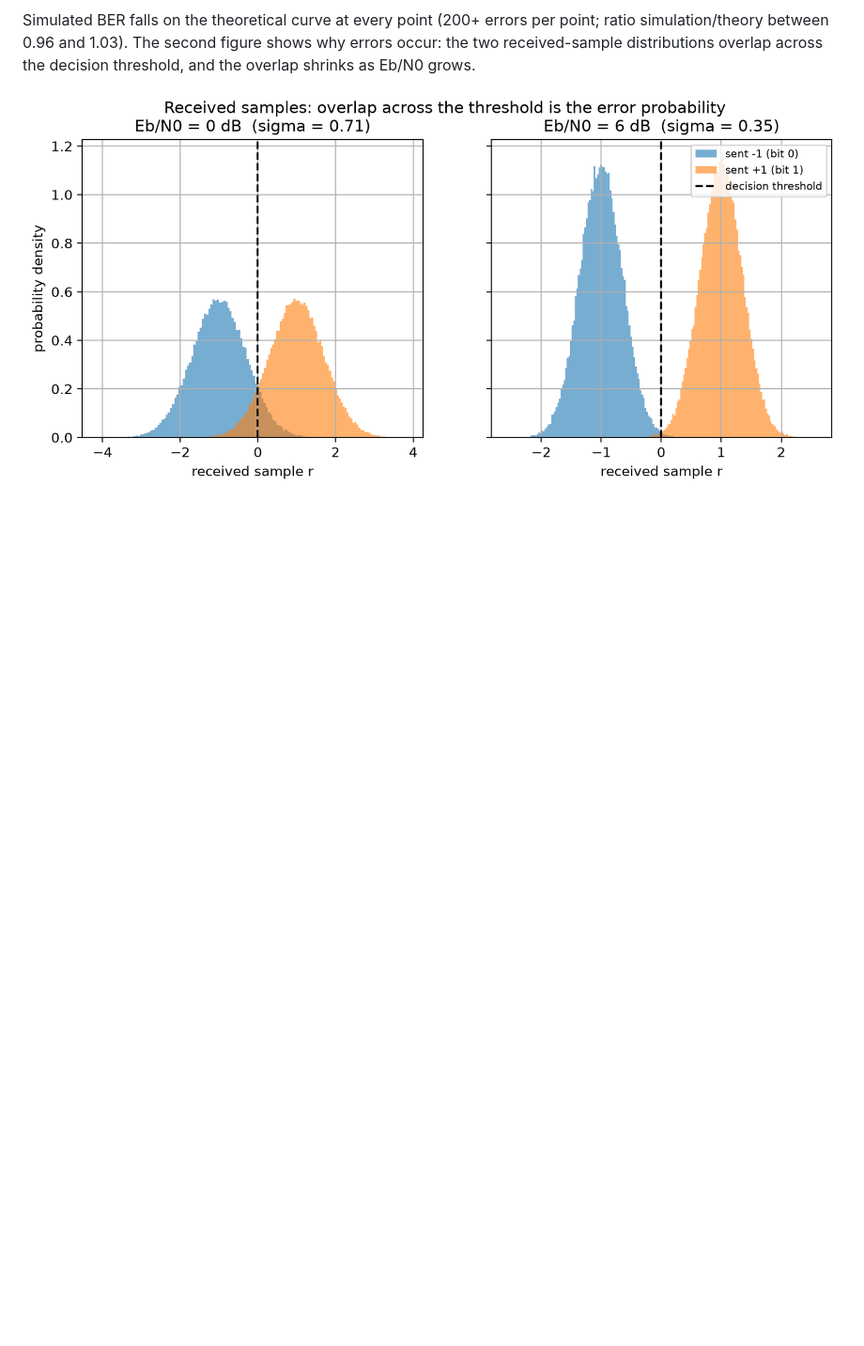
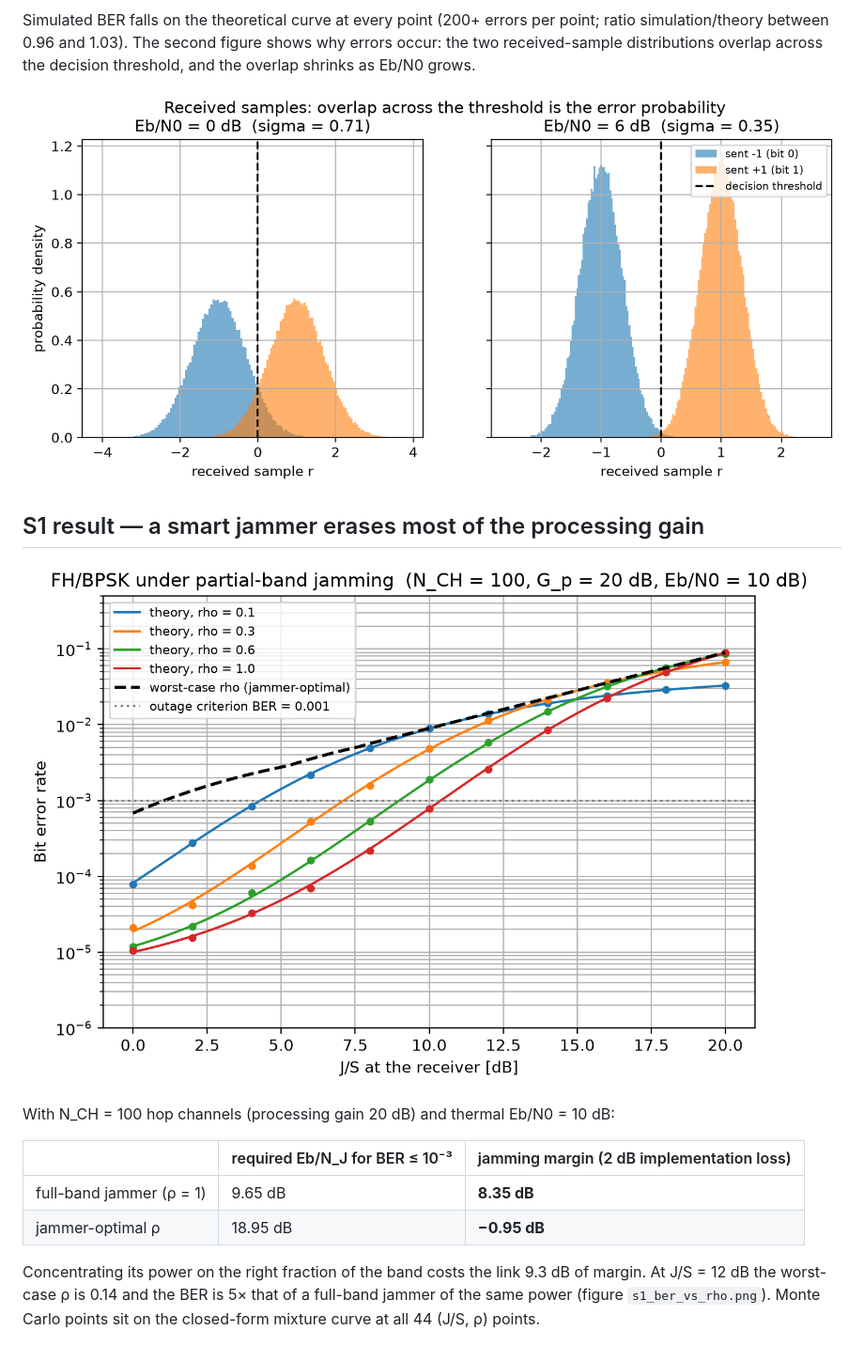
Before and after one commit to changyoung-ham/fh-network-jamming-sim, a Markdown page: README.md, the part around one of its changes. Shown at 94% size. GitHub-like rendering; pictures changed too: figures/s1_ber_vs_js.png (added); blank space fills up the shorter version.

```diff
--- a/README.md
+++ b/README.md
@@ -68,3 +72,19 @@ decision threshold, and the overlap shrinks as Eb/N0 grows.
 
 ![Received samples](figures/s0_received_hist.png)
 
+## S1 result — a smart jammer erases most of the processing gain
+
+![BER vs J/S](figures/s1_ber_vs_js.png)
+
+With N_CH = 100 hop channels (processing gain 20 dB) and thermal Eb/N0 = 10 dB:
+
+| | required Eb/N_J for BER ≤ 10⁻³ | jamming margin (2 dB implementation loss) |
+|---|---|---|
+| full-band jammer (ρ = 1) | 9.65 dB | **8.35 dB** |
+| jammer-optimal ρ | 18.95 dB | **−0.95 dB** |
+
+Concentrating its power on the right fraction of the band costs the link 9.3 dB
+of margin. At J/S = 12 dB the worst-case ρ is 0.14 and the BER is 5× that of a
+full-band jammer of the same power (figure `s1_ber_vs_rho.png`). Monte Carlo
+points sit on the closed-form mixture curve at all 44 (J/S, ρ) points.
+
```
Also changed, not shown: other parts of README.md (+48 -5 lines), figures/s1_ber_vs_rho.png (added), figures/s2_example_topologies.png (added), figures/s2_lambda2_vs_js.png (added), figures/s2_lambda2_vs_rho.png (added), 7 other files.
